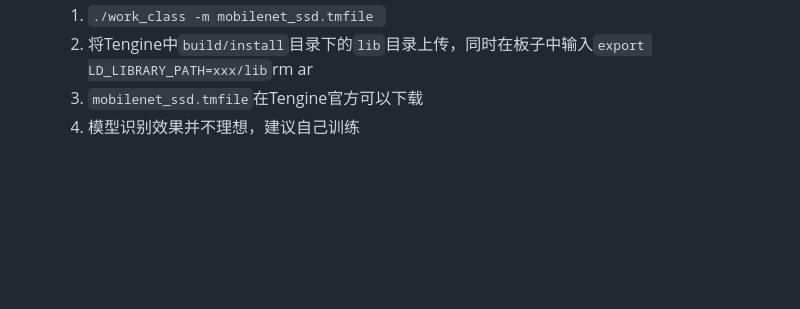
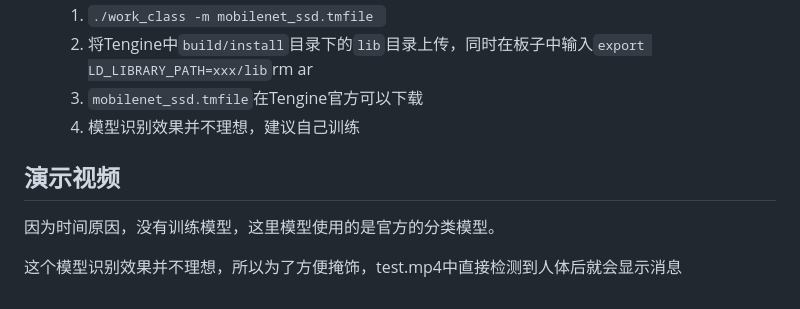
Before and after one commit to lidonghang-02/Simple_Information_Reminder_Device, a Markdown page: README.md, the part around the change. GitHub-like rendering; blank space fills up the shorter version.

```diff
--- a/README.md
+++ b/README.md
@@ -133,3 +133,9 @@
    2. 将Tengine中`build/install`目录下的`lib`目录上传，同时在板子中输入`export LD_LIBRARY_PATH=xxx/lib`rm ar
    3. `mobilenet_ssd.tmfile`在Tengine官方可以下载
    4. 模型识别效果并不理想，建议自己训练
+
+## 演示视频
+
+因为时间原因，没有训练模型，这里模型使用的是官方的分类模型。
+
+这个模型识别效果并不理想，所以为了方便掩饰，test.mp4中直接检测到人体后就会显示消息
```
